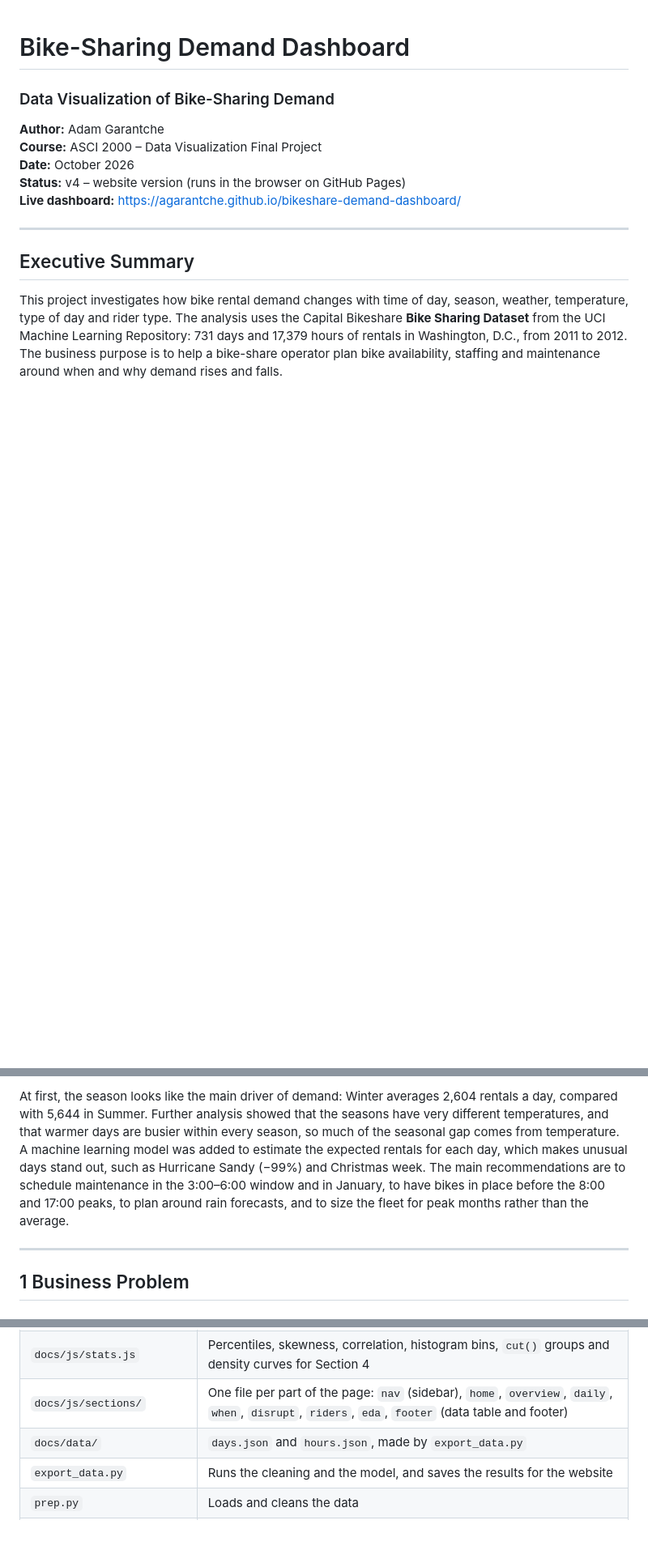
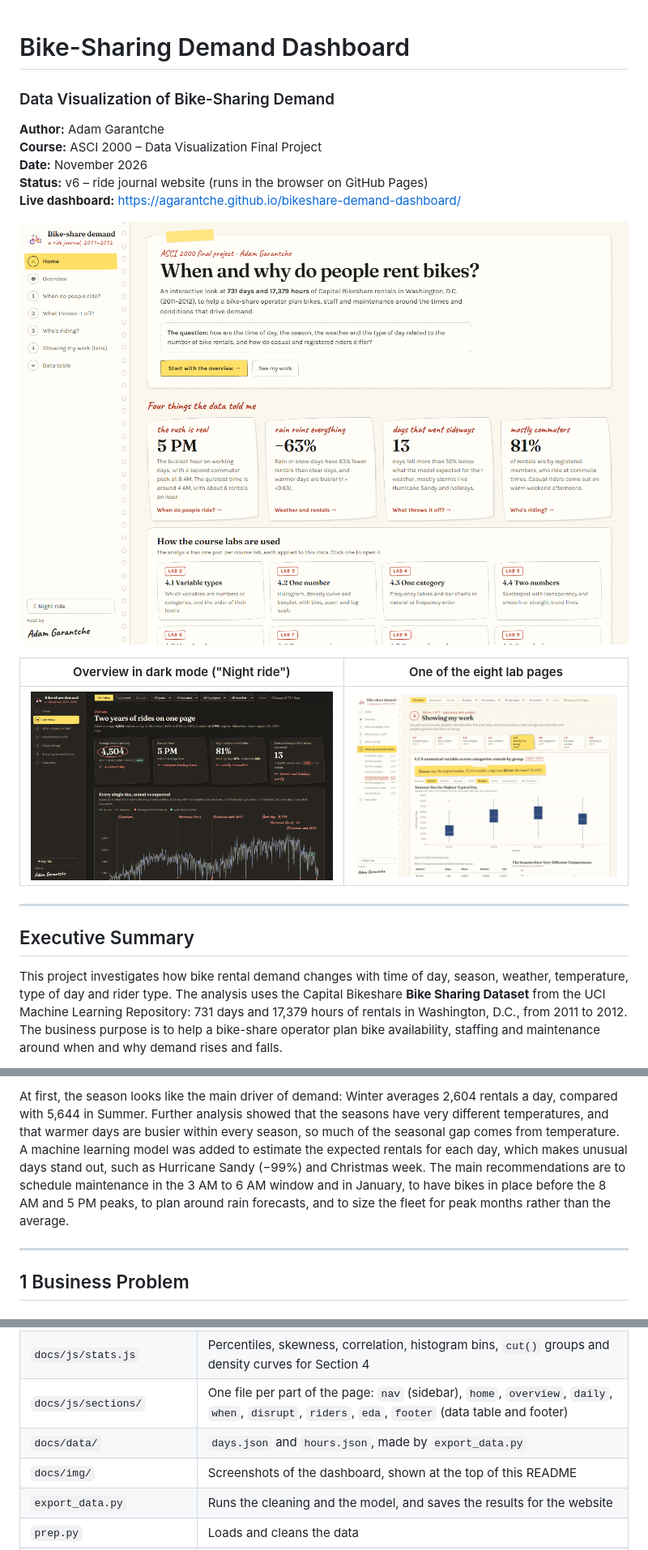
Before and after one commit to Agarantche/bikeshare-demand-dashboard, a Markdown page: README.md, 3 parts joined by grey strips. Shown at 81% size. Drawn GitHub-style; pictures changed too: docs/img/analysis.png (added), docs/img/home.png (added), docs/img/overview.png (added); blank space fills up the shorter version.

```diff
--- a/README.md
+++ b/README.md
@@ -4,9 +4,15 @@
 
 **Author:** Adam Garantche
 **Course:** ASCI 2000 – Data Visualization Final Project
-**Date:** October 2026
-**Status:** v4 – website version (runs in the browser on GitHub Pages)
+**Date:** November 2026
+**Status:** v6 – ride journal website (runs in the browser on GitHub Pages)
 **Live dashboard:** https://agarantche.github.io/bikeshare-demand-dashboard/
+
+[![The dashboard's home page: the research question and four key findings, styled as a ride journal](docs/img/home.png)](https://agarantche.github.io/bikeshare-demand-dashboard/)
+
+| Overview in dark mode ("Night ride") | One of the eight lab pages |
+|---|---|
+| ![Overview page with four number cards and the daily chart of actual vs expected rentals](docs/img/overview.png) | ![Lab 6 page with a sticky-note takeaway and boxplots of rentals by season](docs/img/analysis.png) |
 
 ---
 
@@ -18,5 +24,5 @@ Exploratory data analysis was done with summary statistics and graphs, applying
 
-At first, the season looks like the main driver of demand: Winter averages 2,604 rentals a day, compared with 5,644 in Summer. Further analysis showed that the seasons have very different temperatures, and that warmer days are busier within every season, so much of the seasonal gap comes from temperature. A machine learning model was added to estimate the expected rentals for each day, which makes unusual days stand out, such as Hurricane Sandy (−99%) and Christmas week. The main recommendations are to schedule maintenance in the 3:00–6:00 window and in January, to have bikes in place before the 8:00 and 17:00 peaks, to plan around rain forecasts, and to size the fleet for peak months rather than the average.
+At first, the season looks like the main driver of demand: Winter averages 2,604 rentals a day, compared with 5,644 in Summer. Further analysis showed that the seasons have very different temperatures, and that warmer days are busier within every season, so much of the seasonal gap comes from temperature. A machine learning model was added to estimate the expected rentals for each day, which makes unusual days stand out, such as Hurricane Sandy (−99%) and Christmas week. The main recommendations are to schedule maintenance in the 3 AM to 6 AM window and in January, to have bikes in place before the 8 AM and 5 PM peaks, to plan around rain forecasts, and to size the fleet for peak months rather than the average.
 
 ---
 
@@ -476,6 +482,7 @@ A **sidebar menu** opens one part of the dashboard at a time, so there is no lon
 | `docs/js/stats.js` | Percentiles, skewness, correlation, histogram bins, `cut()` groups and density curves for Section 4 |
 | `docs/js/sections/` | One file per part of the page: `nav` (sidebar), `home`, `overview`, `daily`, `when`, `disrupt`, `riders`, `eda`, `footer` (data table and footer) |
 | `docs/data/` | `days.json` and `hours.json`, made by `export_data.py` |
+| `docs/img/` | Screenshots of the dashboard, shown at the top of this README |
 | `export_data.py` | Runs the cleaning and the model, and saves the results for the website |
 | `prep.py` | Loads and cleans the data |
 | `model.py` | The demand model: expected rentals per day, known events, and a cache so it only retrains when something changes |
```
Also changed, not shown: other parts of README.md (+4 -4 lines), 8 other files.
